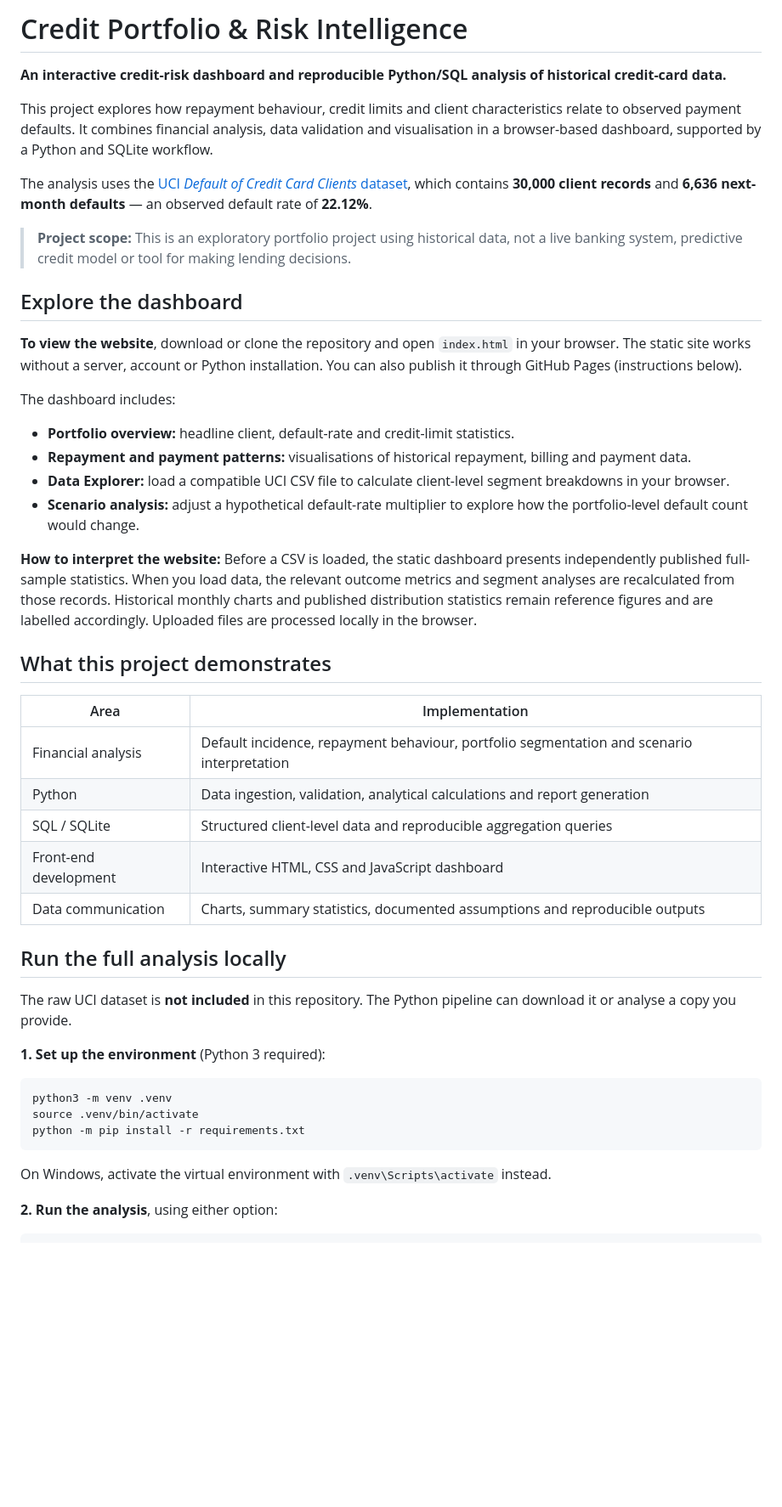
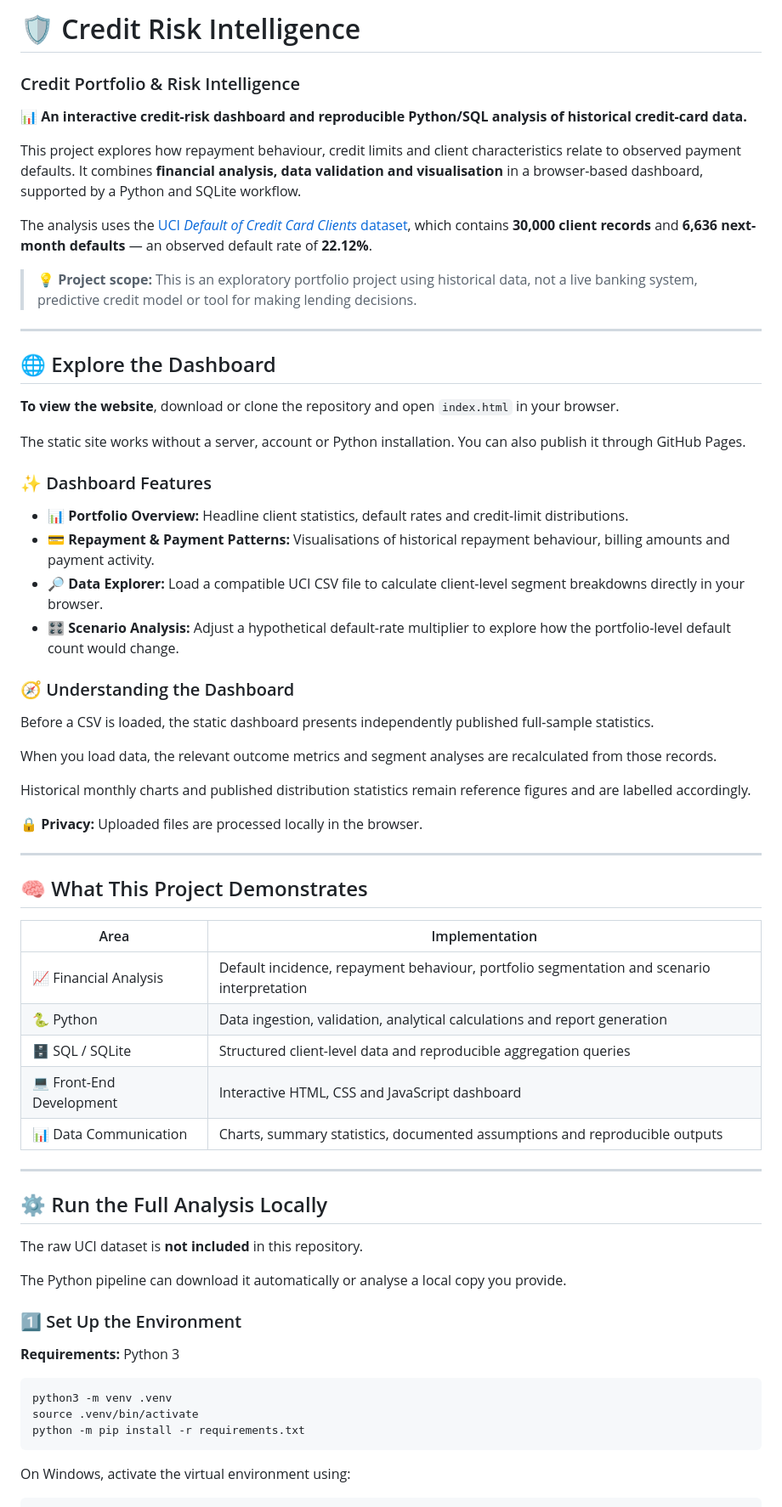
Before and after one commit to Liredro/credit-risk-analytics, a Markdown page: README.md, the part around one of its changes. Shown at 85% size. Drawn GitHub-style; blank space fills up the shorter version.

Commit message:
Revise README for clarity and additional details
Updated README to enhance project description, features, and instructions.

````diff
--- a/README.md
+++ b/README.md
@@ -1,41 +1,63 @@
-# Credit Portfolio & Risk Intelligence
+# 🛡️ Credit Risk Intelligence
 
-**An interactive credit-risk dashboard and reproducible Python/SQL analysis of historical credit-card data.**
+### Credit Portfolio & Risk Intelligence
 
-This project explores how repayment behaviour, credit limits and client characteristics relate to observed payment defaults. It combines financial analysis, data validation and visualisation in a browser-based dashboard, supported by a Python and SQLite workflow.
+**📊 An interactive credit-risk dashboard and reproducible Python/SQL analysis of historical credit-card data.**
+
+This project explores how repayment behaviour, credit limits and client characteristics relate to observed payment defaults. It combines **financial analysis, data validation and visualisation** in a browser-based dashboard, supported by a Python and SQLite workflow.
 
 The analysis uses the [UCI *Default of Credit Card Clients* dataset](https://doi.org/10.24432/C55S3H), which contains **30,000 client records** and **6,636 next-month defaults** — an observed default rate of **22.12%**.
 
-> **Project scope:** This is an exploratory portfolio project using historical data, not a live banking system, predictive credit model or tool for making lending decisions.
+> 💡 **Project scope:** This is an exploratory portfolio project using historical data, not a live banking system, predictive credit model or tool for making lending decisions.
 
-## Explore the dashboard
+---
 
-**To view the website**, download or clone the repository and open `index.html` in your browser. The static site works without a server, account or Python installation. You can also publish it through GitHub Pages (instructions below).
+## 🌐 Explore the Dashboard
 
-The dashboard includes:
+**To view the website**, download or clone the repository and open `index.html` in your browser.
 
-- **Portfolio overview:** headline client, default-rate and credit-limit statistics.
-- **Repayment and payment patterns:** visualisations of historical repayment, billing and payment data.
-- **Data Explorer:** load a compatible UCI CSV file to calculate client-level segment breakdowns in your browser.
-- **Scenario analysis:** adjust a hypothetical default-rate multiplier to explore how the portfolio-level default count would change.
+The static site works without a server, account or Python installation. You can also publish it through GitHub Pages.
 
-**How to interpret the website:** Before a CSV is loaded, the static dashboard presents independently published full-sample statistics. When you load data, the relevant outcome metrics and segment analyses are recalculated from those records. Historical monthly charts and published distribution statistics remain reference figures and are labelled accordingly. Uploaded files are processed locally in the browser.
+### ✨ Dashboard Features
 
-## What this project demonstrates
+- **📊 Portfolio Overview:** Headline client statistics, default rates and credit-limit distributions.
+- **💳 Repayment & Payment Patterns:** Visualisations of historical repayment behaviour, billing amounts and payment activity.
+- **🔎 Data Explorer:** Load a compatible UCI CSV file to calculate client-level segment breakdowns directly in your browser.
+- **🎛️ Scenario Analysis:** Adjust a hypothetical default-rate multiplier to explore how the portfolio-level default count would change.
+
+### 🧭 Understanding the Dashboard
+
+Before a CSV is loaded, the static dashboard presents independently published full-sample statistics.
+
+When you load data, the relevant outcome metrics and segment analyses are recalculated from those records.
+
+Historical monthly charts and published distribution statistics remain reference figures and are labelled accordingly.
+
+🔒 **Privacy:** Uploaded files are processed locally in the browser.
+
+---
+
+## 🧠 What This Project Demonstrates
 
 | Area | Implementation |
 | --- | --- |
-| Financial analysis | Default incidence, repayment behaviour, portfolio segmentation and scenario interpretation |
-| Python | Data ingestion, validation, analytical calculations and report generation |
-| SQL / SQLite | Structured client-level data and reproducible aggregation queries |
-| Front-end development | Interactive HTML, CSS and JavaScript dashboard |
-| Data communication | Charts, summary statistics, documented assumptions and reproducible outputs |
+| 📈 Financial Analysis | Default incidence, repayment behaviour, portfolio segmentation and scenario interpretation |
+| 🐍 Python | Data ingestion, validation, analytical calculations and report generation |
+| 🗄️ SQL / SQLite | Structured client-level data and reproducible aggregation queries |
+| 💻 Front-End Development | Interactive HTML, CSS and JavaScript dashboard |
+| 📊 Data Communication | Charts, summary statistics, documented assumptions and reproducible outputs |
 
-## Run the full analysis locally
+---
 
-The raw UCI dataset is **not included** in this repository. The Python pipeline can download it or analyse a copy you provide.
+## ⚙️ Run the Full Analysis Locally
 
-**1. Set up the environment** (Python 3 required):
+The raw UCI dataset is **not included** in this repository.
+
+The Python pipeline can download it automatically or analyse a local copy you provide.
+
+### 1️⃣ Set Up the Environment
+
+**Requirements:** Python 3
 
 ```bash
 python3 -m venv .venv
@@ -43,8 +65,6 @@ source .venv/bin/activate
 python -m pip install -r requirements.txt
 ```
 
-On Windows, activate the virtual environment with `.venv\Scripts\activate` instead.
-
-**2. Run the analysis**, using either option:
+On Windows, activate the virtual environment using:
 
 ```bash
````
Also changed, not shown: other parts of README.md (+90 -24 lines).
